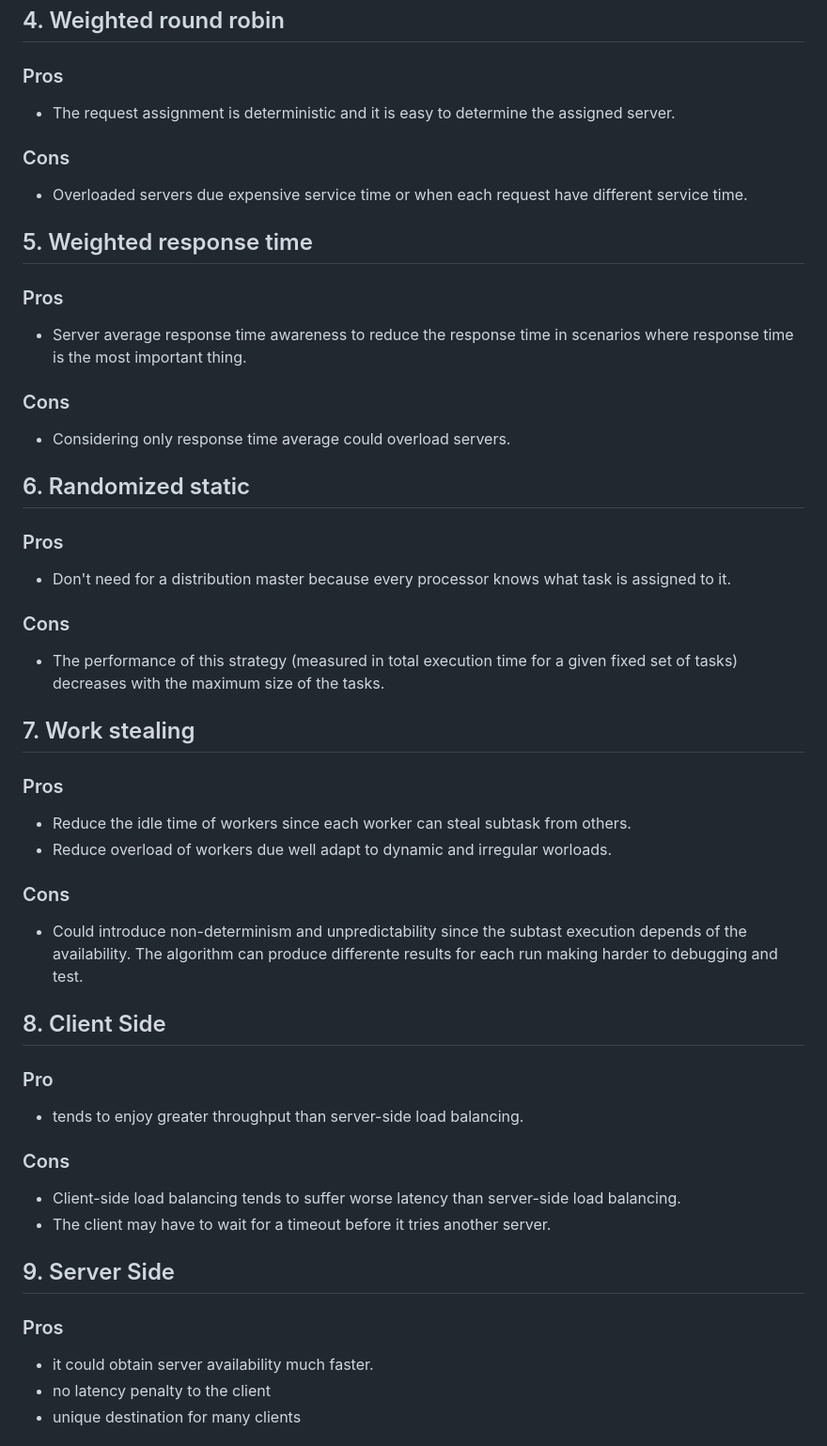
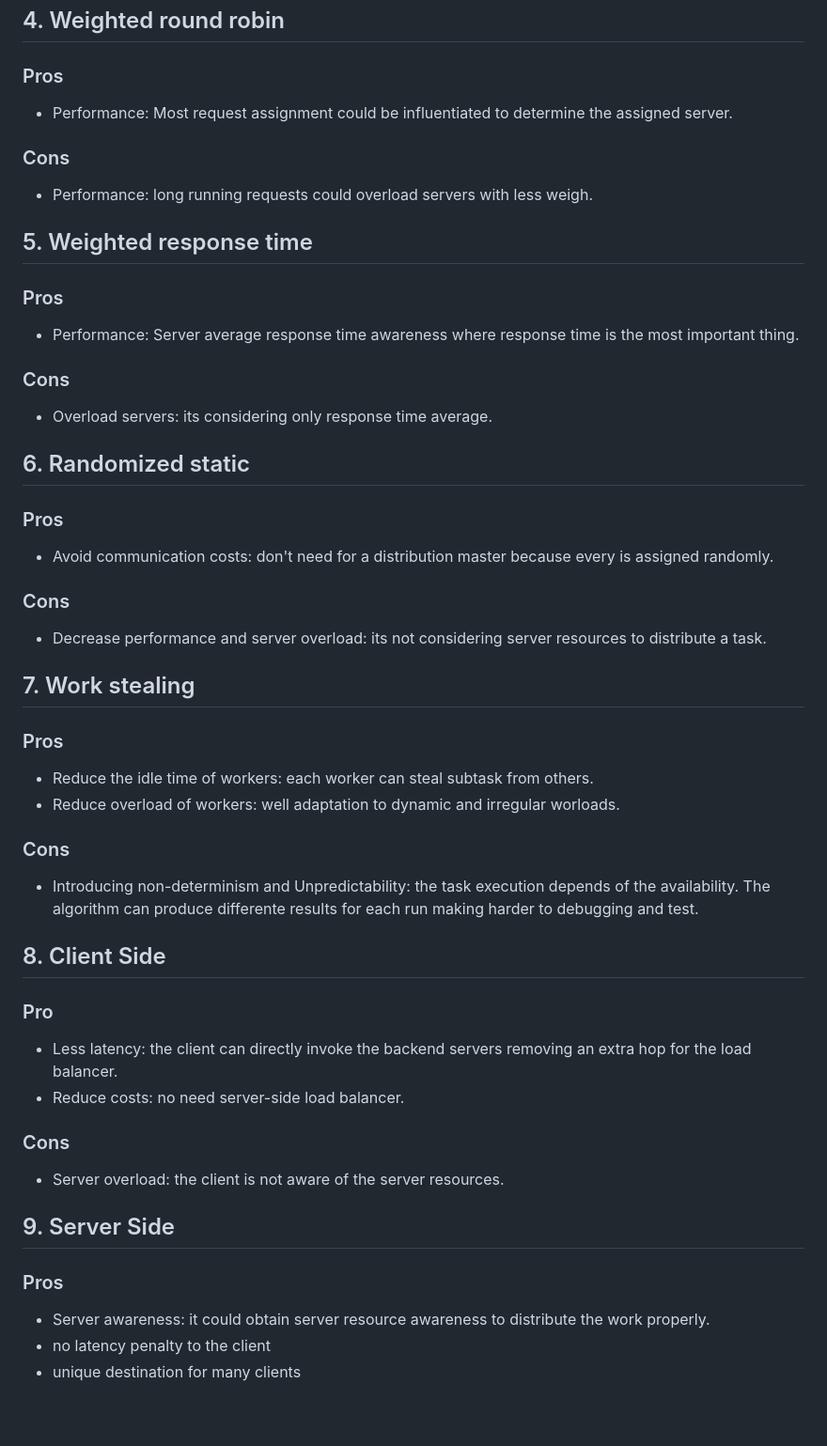
Before and after one commit to codegik/pocs, a Markdown page: architecture/trade-offs/load-balance.md, the part around the change. Shown at 94% size. Rendered like a GitHub page; blank space fills up the shorter version.

Commit message:
adding load balance trade-offs

```diff
--- a/architecture/trade-offs/load-balance.md
+++ b/architecture/trade-offs/load-balance.md
@@ -37,59 +37,61 @@
 
 ### Pros
 
-- The request assignment is deterministic and it is easy to determine the assigned server.
+- Performance: Most request assignment could be influentiated to determine the assigned server.
 
 ### Cons
 
-- Overloaded servers due expensive service time or when each request have different service time.
+- Performance: long running requests could overload servers with less weigh.
 
 ## 5. Weighted response time
 
 ### Pros
 
-- Server average response time awareness to reduce the response time in scenarios where response time is the most important thing.
+- Performance: Server average response time awareness where response time is the most important thing.
 
 ### Cons
 
-- Considering only response time average could overload servers.
+- Overload servers: its considering only response time average.
 
 ## 6. Randomized static
 
 ### Pros
 
-- Don't need for a distribution master because every processor knows what task is assigned to it.
+- Avoid communication costs: don't need for a distribution master because every is assigned randomly.
 
 ### Cons
 
-- The performance of this strategy (measured in total execution time for a given fixed set of tasks) decreases with the maximum size of the tasks.
+- Decrease performance and server overload: its not considering server resources to distribute a task.
+
 
 ## 7. Work stealing
 
 ### Pros
 
-- Reduce the idle time of workers since each worker can steal subtask from others.
-- Reduce overload of workers due well adapt to dynamic and irregular worloads.
+- Reduce the idle time of workers: each worker can steal subtask from others.
+- Reduce overload of workers: well adaptation to dynamic and irregular worloads.
 
 ### Cons
 
-- Could introduce non-determinism and unpredictability since the subtast execution depends of the availability. The algorithm can produce differente results for each run making harder to debugging and test.
+- Introducing non-determinism and Unpredictability: the task execution depends of the availability. The algorithm can produce differente results for each run making harder to debugging and test.
 
 ## 8. Client Side
 
 ### Pro
 
-- tends to enjoy greater throughput than server-side load balancing.
+- Less latency: the client can directly invoke the backend servers removing an extra hop for the load balancer.
+- Reduce costs: no need server-side load balancer.
 
 ### Cons
 
-- Client-side load balancing tends to suffer worse latency than server-side load balancing.
-- The client may have to wait for a timeout before it tries another server.
+- Server overload: the client is not aware of the server resources.
+
 
 ## 9. Server Side
 
 ### Pros
 
-- it could obtain server availability much faster.
+- Server awareness: it could obtain server resource awareness to distribute the work properly.
 - no latency penalty to the client
 - unique destination for many clients
 
```
